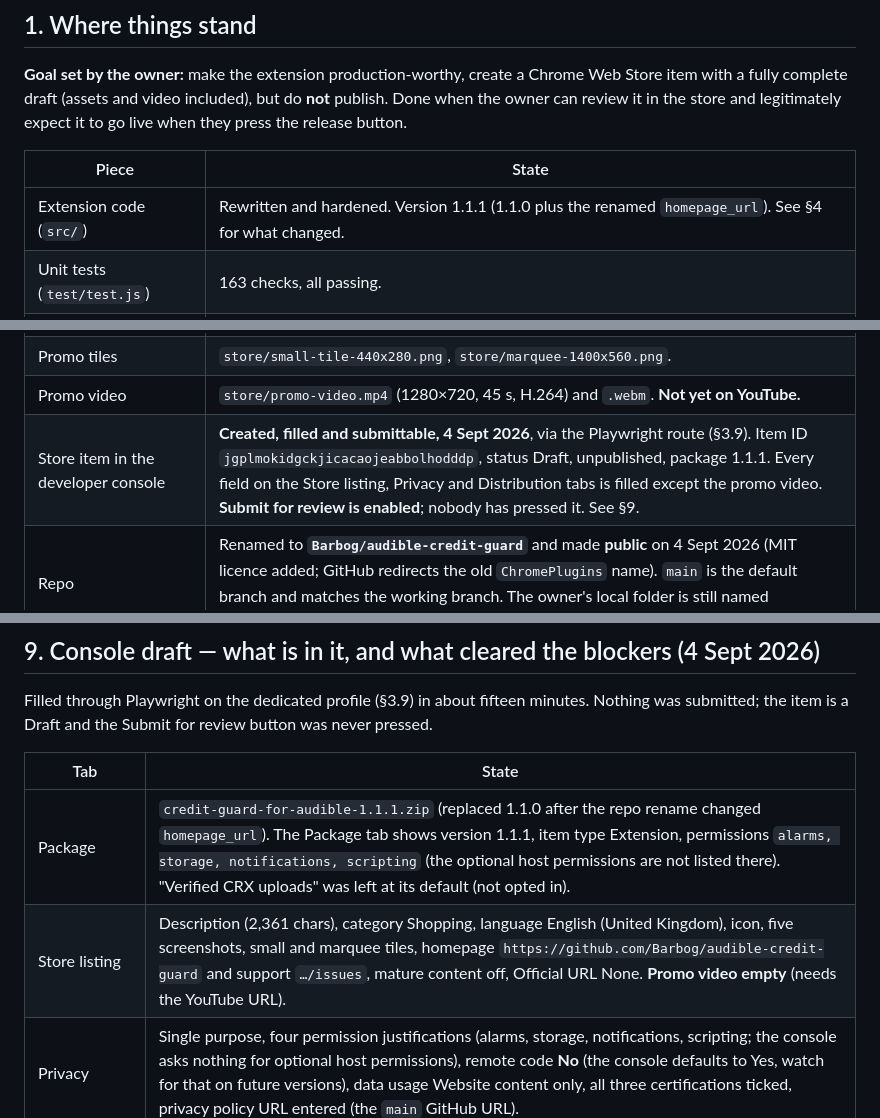
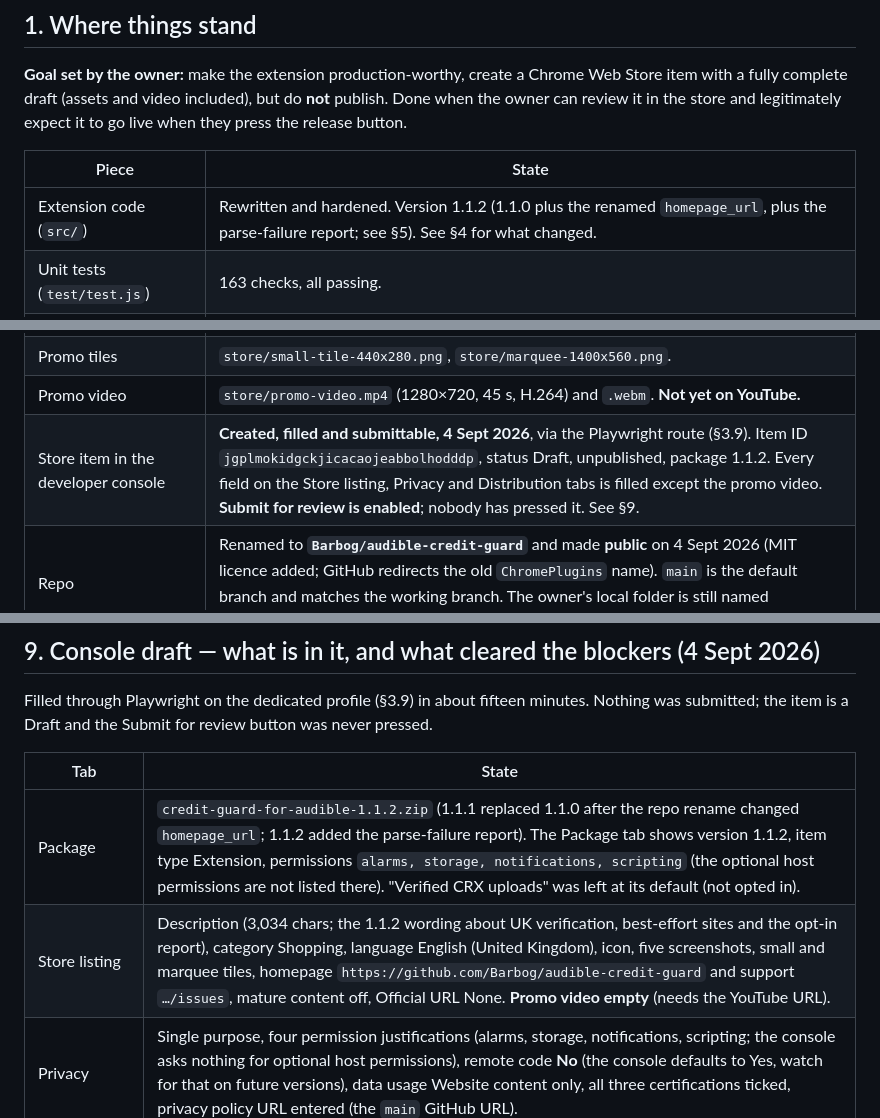
Before and after one commit to Barbog/audible-credit-guard, a Markdown page: audible-credit-guard/HANDOFF.md, 3 parts joined by grey strips. Rendered like a GitHub page.

Commit message:
HANDOFF: store draft now carries package 1.1.2 and the updated description
Co-Authored-By: Claude Fable 5.1 <noreply@anthropic.com>
Claude-Session: https://claude.ai/code/session_01UwsTuSiz64RTJuHVGJMi7R

```diff
--- a/audible-credit-guard/HANDOFF.md
+++ b/audible-credit-guard/HANDOFF.md
@@ -19,7 +19,7 @@ expect it to go live when they press the release button.
 
 | Piece | State |
 |---|---|
-| Extension code (`src/`) | Rewritten and hardened. Version 1.1.1 (1.1.0 plus the renamed `homepage_url`). See §4 for what changed. |
+| Extension code (`src/`) | Rewritten and hardened. Version 1.1.2 (1.1.0 plus the renamed `homepage_url`, plus the parse-failure report; see §5). See §4 for what changed. |
 | Unit tests (`test/test.js`) | 163 checks, all passing. |
 | Headless smoke test (`tools/smoke.js`) | Passes (web container, and locally on Windows on 4 Sept 2026): install opens setup, no site access at install, probe refuses without a grant, popup renders every state, messaging works. |
 | Upload package | `dist/credit-guard-for-audible-1.1.1.zip` (12 files, manifest at root). |
@@ -30,7 +30,7 @@ expect it to go live when they press the release button.
 | Screenshots | `store/screenshot-1..5.png`, 1280×800, 24-bit PNG. |
 | Promo tiles | `store/small-tile-440x280.png`, `store/marquee-1400x560.png`. |
 | Promo video | `store/promo-video.mp4` (1280×720, 45 s, H.264) and `.webm`. **Not yet on YouTube.** |
-| Store item in the developer console | **Created, filled and submittable, 4 Sept 2026**, via the Playwright route (§3.9). Item ID `jgplmokidgckjicacaojeabbolhodddp`, status Draft, unpublished, package 1.1.1. Every field on the Store listing, Privacy and Distribution tabs is filled except the promo video. **Submit for review is enabled**; nobody has pressed it. See §9. |
+| Store item in the developer console | **Created, filled and submittable, 4 Sept 2026**, via the Playwright route (§3.9). Item ID `jgplmokidgckjicacaojeabbolhodddp`, status Draft, unpublished, package 1.1.2. Every field on the Store listing, Privacy and Distribution tabs is filled except the promo video. **Submit for review is enabled**; nobody has pressed it. See §9. |
 | Repo | Renamed to **`Barbog/audible-credit-guard`** and made **public** on 4 Sept 2026 (MIT licence added; GitHub redirects the old `ChromePlugins` name). `main` is the default branch and matches the working branch. The owner's local folder is still named `ChromePlugins`. |
 
 ## 2. What could not be done, and why
@@ -319,8 +319,8 @@ button was never pressed.
 
 | Tab | State |
 |---|---|
-| Package | `credit-guard-for-audible-1.1.1.zip` (replaced 1.1.0 after the repo rename changed `homepage_url`). The Package tab shows version 1.1.1, item type Extension, permissions `alarms, storage, notifications, scripting` (the optional host permissions are not listed there). "Verified CRX uploads" was left at its default (not opted in). |
-| Store listing | Description (2,361 chars), category Shopping, language English (United Kingdom), icon, five screenshots, small and marquee tiles, homepage `https://github.com/Barbog/audible-credit-guard` and support `…/issues`, mature content off, Official URL None. **Promo video empty** (needs the YouTube URL). |
+| Package | `credit-guard-for-audible-1.1.2.zip` (1.1.1 replaced 1.1.0 after the repo rename changed `homepage_url`; 1.1.2 added the parse-failure report). The Package tab shows version 1.1.2, item type Extension, permissions `alarms, storage, notifications, scripting` (the optional host permissions are not listed there). "Verified CRX uploads" was left at its default (not opted in). |
+| Store listing | Description (3,034 chars; the 1.1.2 wording about UK verification, best-effort sites and the opt-in report), category Shopping, language English (United Kingdom), icon, five screenshots, small and marquee tiles, homepage `https://github.com/Barbog/audible-credit-guard` and support `…/issues`, mature content off, Official URL None. **Promo video empty** (needs the YouTube URL). |
 | Privacy | Single purpose, four permission justifications (alarms, storage, notifications, scripting; the console asks nothing for optional host permissions), remote code **No** (the console defaults to Yes, watch for that on future versions), data usage Website content only, all three certifications ticked, privacy policy URL entered (the `main` GitHub URL). |
 | Distribution | Free of charge, Public, all regions, no Google Group. These were the defaults. |
 | Settings (publisher) | Trader declaration non-trader. Contact email added and **verified** by the owner later the same day; publisher display name set to "Unkind Studios" by the owner. Postal address not entered (never in the blocker list). |
```
